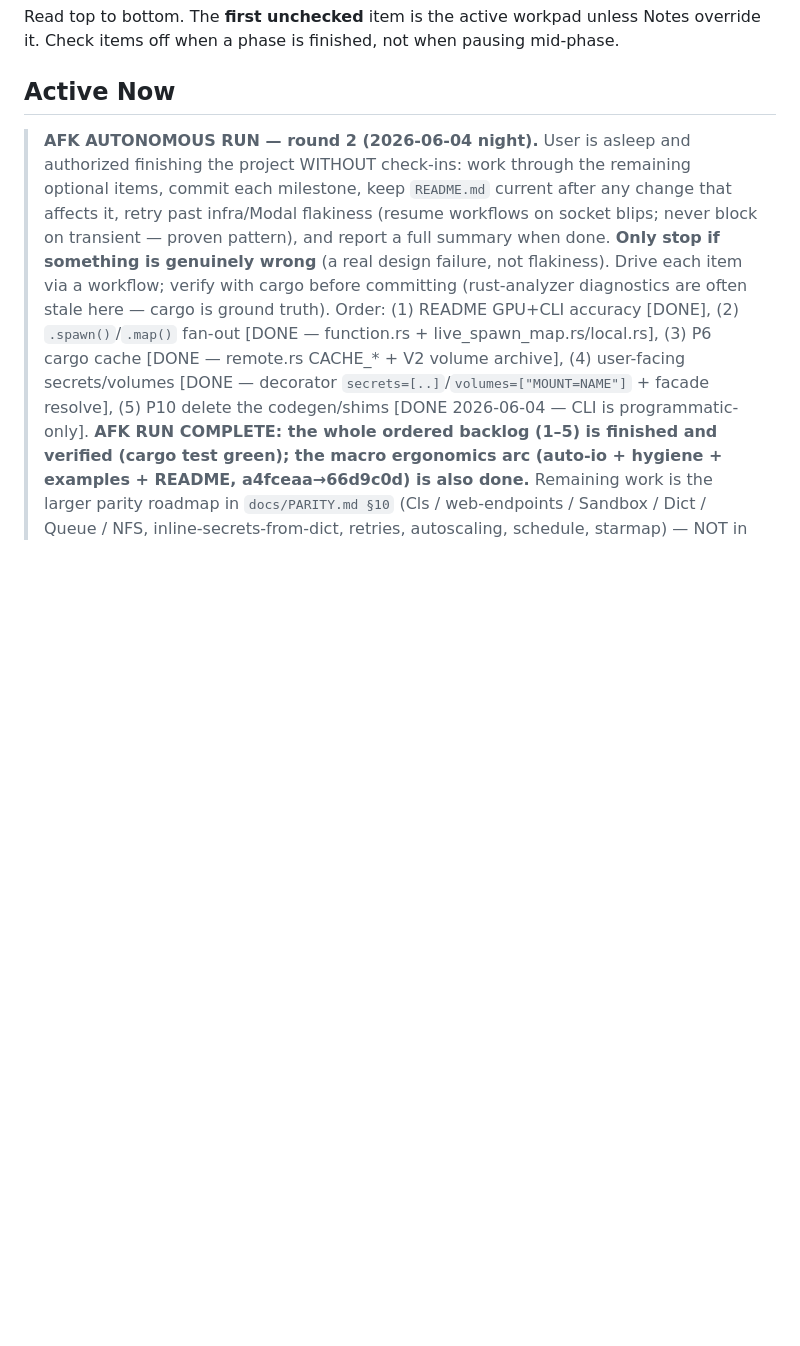
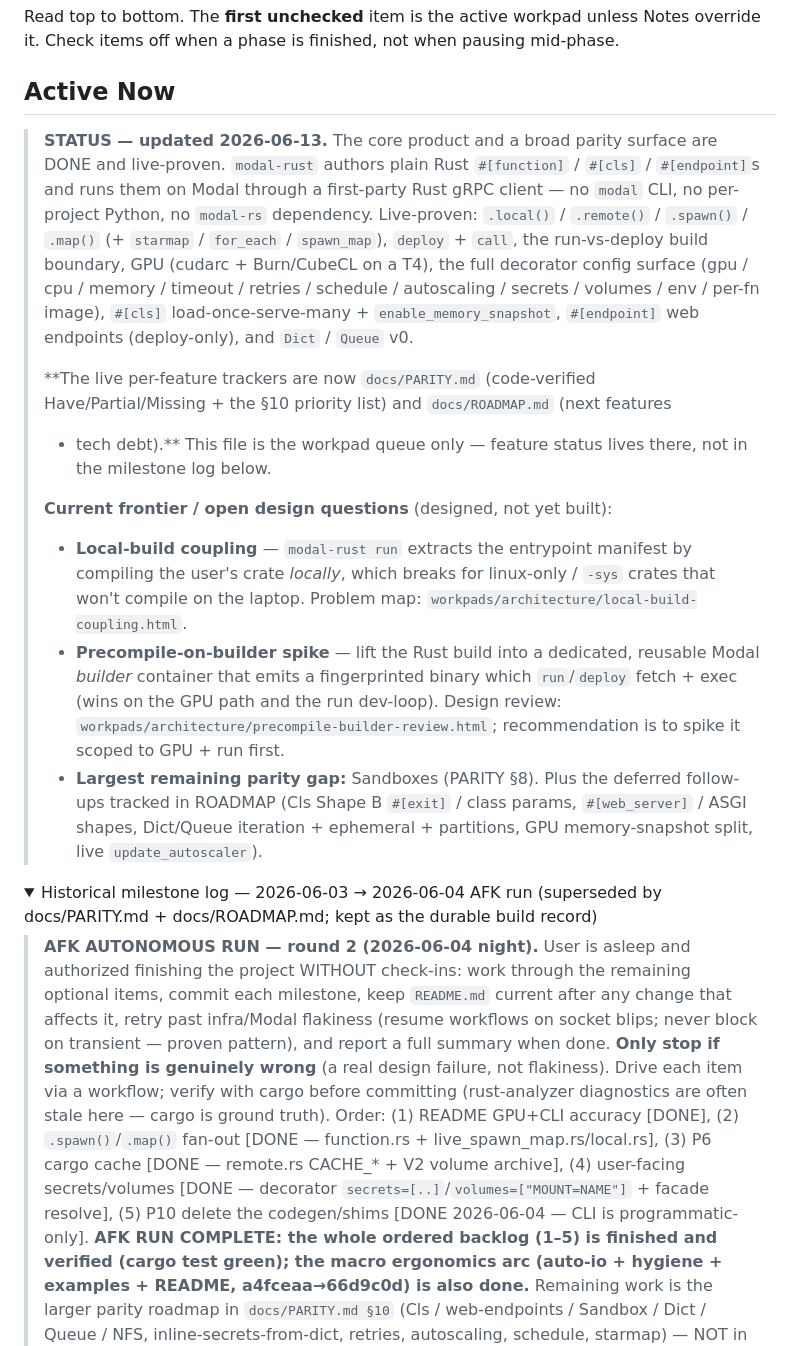
Before and after one commit to nicolaslara/modal-rust, a Markdown page: TASKS.md, the part around one of its changes. Rendered like a GitHub page; folded sections open; blank space fills up the shorter version.

```diff
--- a/TASKS.md
+++ b/TASKS.md
@@ -8,6 +8,39 @@ Notes override it. Check items off when a phase is finished, not when pausing
 mid-phase.
 
 ## Active Now
+
+> **STATUS — updated 2026-06-13.** The core product and a broad parity surface are
+> DONE and live-proven. `modal-rust` authors plain Rust `#[function]` / `#[cls]` /
+> `#[endpoint]`s and runs them on Modal through a first-party Rust gRPC client — no
+> `modal` CLI, no per-project Python, no `modal-rs` dependency. Live-proven:
+> `.local()` / `.remote()` / `.spawn()` / `.map()` (+ `starmap` / `for_each` /
+> `spawn_map`), `deploy` + `call`, the run-vs-deploy build boundary, GPU (cudarc +
+> Burn/CubeCL on a T4), the full decorator config surface (gpu / cpu / memory /
+> timeout / retries / schedule / autoscaling / secrets / volumes / env / per-fn
+> image), `#[cls]` load-once-serve-many + `enable_memory_snapshot`, `#[endpoint]`
+> web endpoints (deploy-only), and `Dict` / `Queue` v0.
+>
+> **The live per-feature trackers are now `docs/PARITY.md` (code-verified
+> Have/Partial/Missing + the §10 priority list) and `docs/ROADMAP.md` (next features
+> + tech debt).** This file is the workpad queue only — feature status lives there,
+> not in the milestone log below.
+>
+> **Current frontier / open design questions** (designed, not yet built):
+> - **Local-build coupling** — `modal-rust run` extracts the entrypoint manifest by
+>   compiling the user's crate *locally*, which breaks for linux-only / `-sys` crates
+>   that won't compile on the laptop. Problem map:
+>   `workpads/architecture/local-build-coupling.html`.
+> - **Precompile-on-builder spike** — lift the Rust build into a dedicated, reusable
+>   Modal *builder* container that emits a fingerprinted binary which `run`/`deploy`
+>   fetch + exec (wins on the GPU path and the run dev-loop). Design review:
+>   `workpads/architecture/precompile-builder-review.html`; recommendation is to spike
+>   it scoped to GPU + run first.
+> - **Largest remaining parity gap:** Sandboxes (PARITY §8). Plus the deferred
+>   follow-ups tracked in ROADMAP (Cls Shape B `#[exit]` / class params,
+>   `#[web_server]` / ASGI shapes, Dict/Queue iteration + ephemeral + partitions, GPU
+>   memory-snapshot split, live `update_autoscaler`).
+
+<details><summary>Historical milestone log — 2026-06-03 → 2026-06-04 AFK run (superseded by docs/PARITY.md + docs/ROADMAP.md; kept as the durable build record)</summary>
 
 > **AFK AUTONOMOUS RUN — round 2 (2026-06-04 night).** User is asleep and authorized
 > finishing the project WITHOUT check-ins: work through the remaining optional items,
```
Also changed, not shown: other parts of TASKS.md (+2 -0 lines), README.md (+6 -2 lines), docs/ROADMAP.md (+22 -0 lines).
